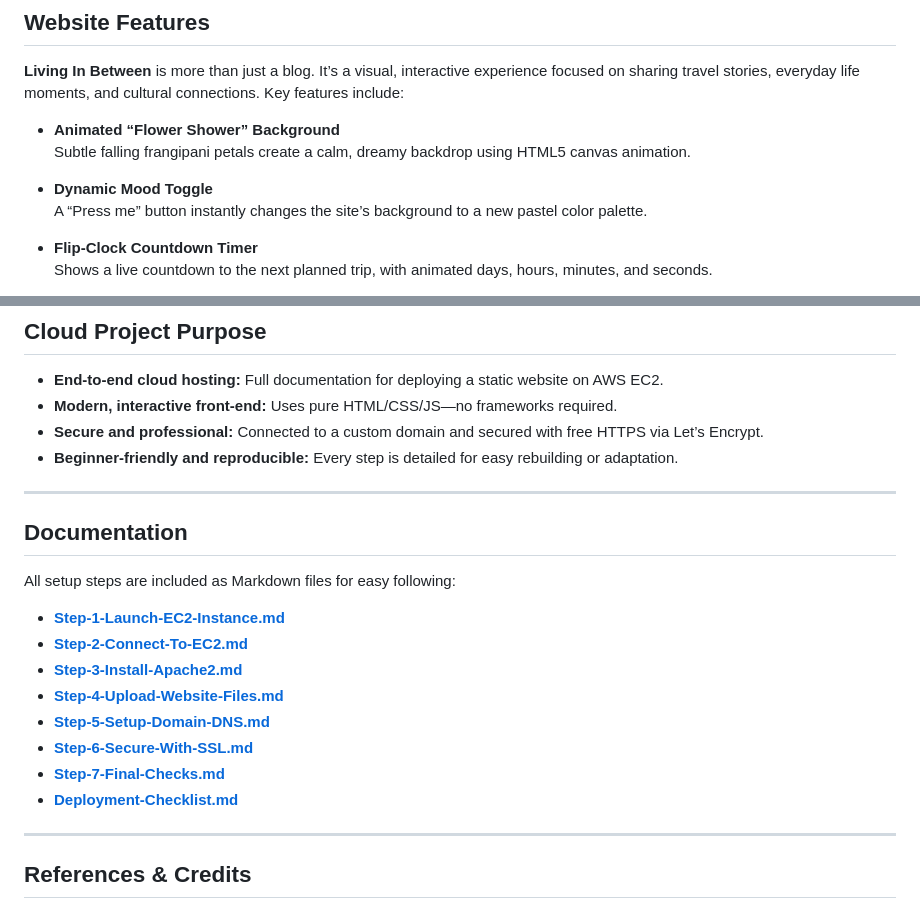
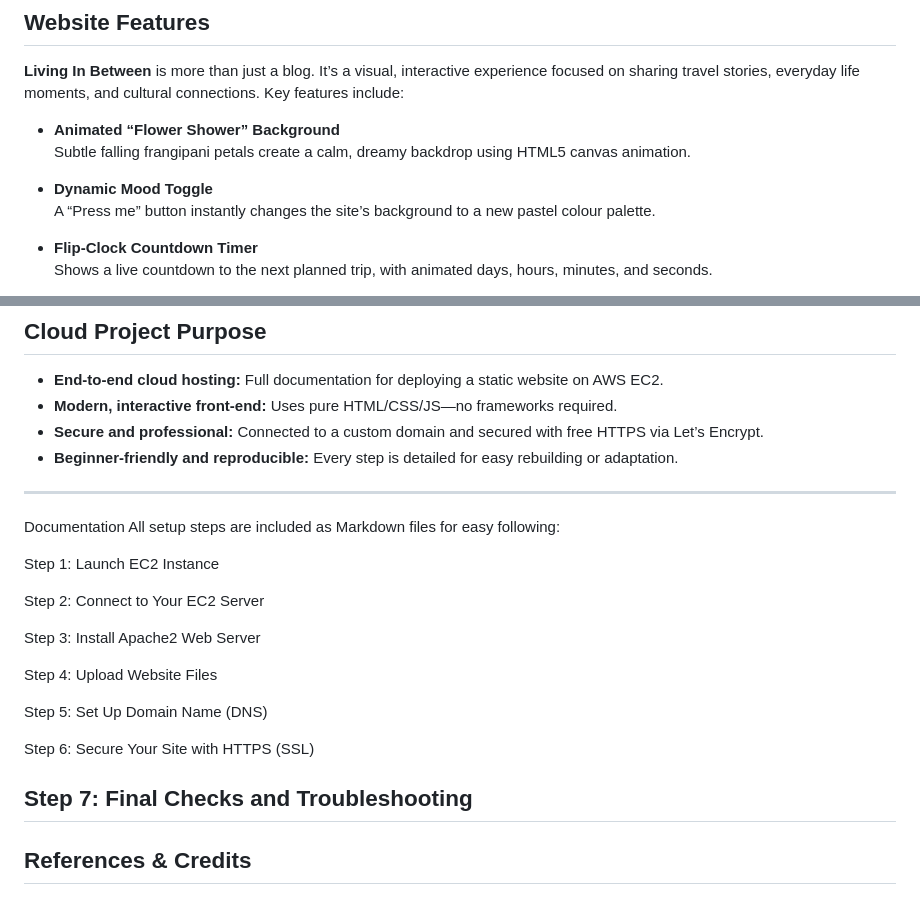
Before and after one commit to N23897/Personal-blog, a Markdown page: README.md, 2 parts joined by grey strips. Drawn GitHub-style.

```diff
--- a/README.md
+++ b/README.md
@@ -22,7 +22,7 @@ It includes step-by-step setup guides for infrastructure, domain, and SSL, plus
   Subtle falling frangipani petals create a calm, dreamy backdrop using HTML5 canvas animation.
 
 - **Dynamic Mood Toggle**
-  A “Press me” button instantly changes the site’s background to a new pastel color palette.
+  A “Press me” button instantly changes the site’s background to a new pastel colour palette.
 
 - **Flip-Clock Countdown Timer**
   Shows a live countdown to the next planned trip, with animated days, hours, minutes, and seconds.
@@ -68,18 +68,22 @@ It includes step-by-step setup guides for infrastructure, domain, and SSL, plus
 
 ---
 
-## Documentation
+Documentation
+All setup steps are included as Markdown files for easy following:
 
-All setup steps are included as Markdown files for easy following:
-- **[Step-1-Launch-EC2-Instance.md](./Step-1-Launch-EC2-Instance.md)**
-- **[Step-2-Connect-To-EC2.md](./Step-2-Connect-To-EC2.md)**
-- **[Step-3-Install-Apache2.md](./Step-3-Install-Apache2.md)**
-- **[Step-4-Upload-Website-Files.md](./Step-4-Upload-Website-Files.md)**
-- **[Step-5-Setup-Domain-DNS.md](./Step-5-Setup-Domain-DNS.md)**
-- **[Step-6-Secure-With-SSL.md](./Step-6-Secure-With-SSL.md)**
-- **[Step-7-Final-Checks.md](./Step-7-Final-Checks.md)**
-- **[Deployment-Checklist.md](./Deployment-Checklist.md)**
+Step 1: Launch EC2 Instance
 
+Step 2: Connect to Your EC2 Server
+
+Step 3: Install Apache2 Web Server
+
+Step 4: Upload Website Files
+
+Step 5: Set Up Domain Name (DNS)
+
+Step 6: Secure Your Site with HTTPS (SSL)
+
+Step 7: Final Checks and Troubleshooting
 ---
 
 ## References & Credits
```
